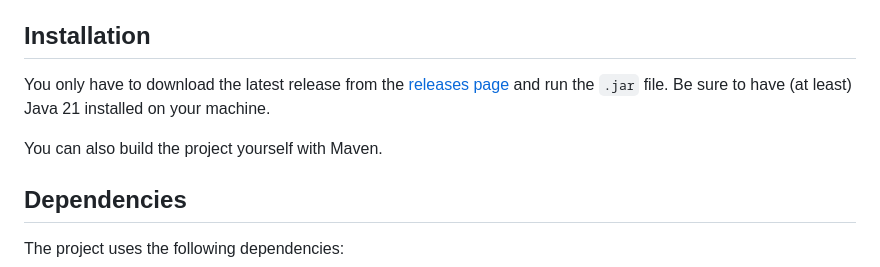
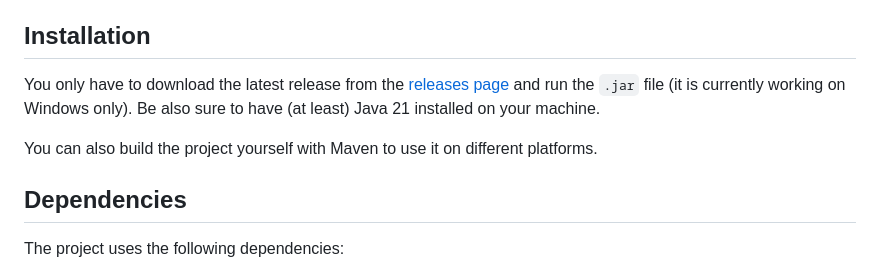
Before and after one commit to lorenzodbr/word-automata, a Markdown page: README.md, the part around the change. Drawn GitHub-style.

```diff
--- a/README.md
+++ b/README.md
@@ -18,9 +18,9 @@ Word Automata is a graphical tool that allows you to create and simulate automat
 
 ## Installation
 
-You only have to download the latest release from the [releases page](https://github.com/lorenzodbr/word-automata/releases/latest) and run the ``.jar`` file. Be sure to have (at least) Java 21 installed on your machine.
+You only have to download the latest release from the [releases page](https://github.com/lorenzodbr/word-automata/releases/latest) and run the ``.jar`` file (it is currently working on Windows only). Be also sure to have (at least) Java 21 installed on your machine.
 
-You can also build the project yourself with Maven.
+You can also build the project yourself with Maven to use it on different platforms.
 
 ## Dependencies
 
```
